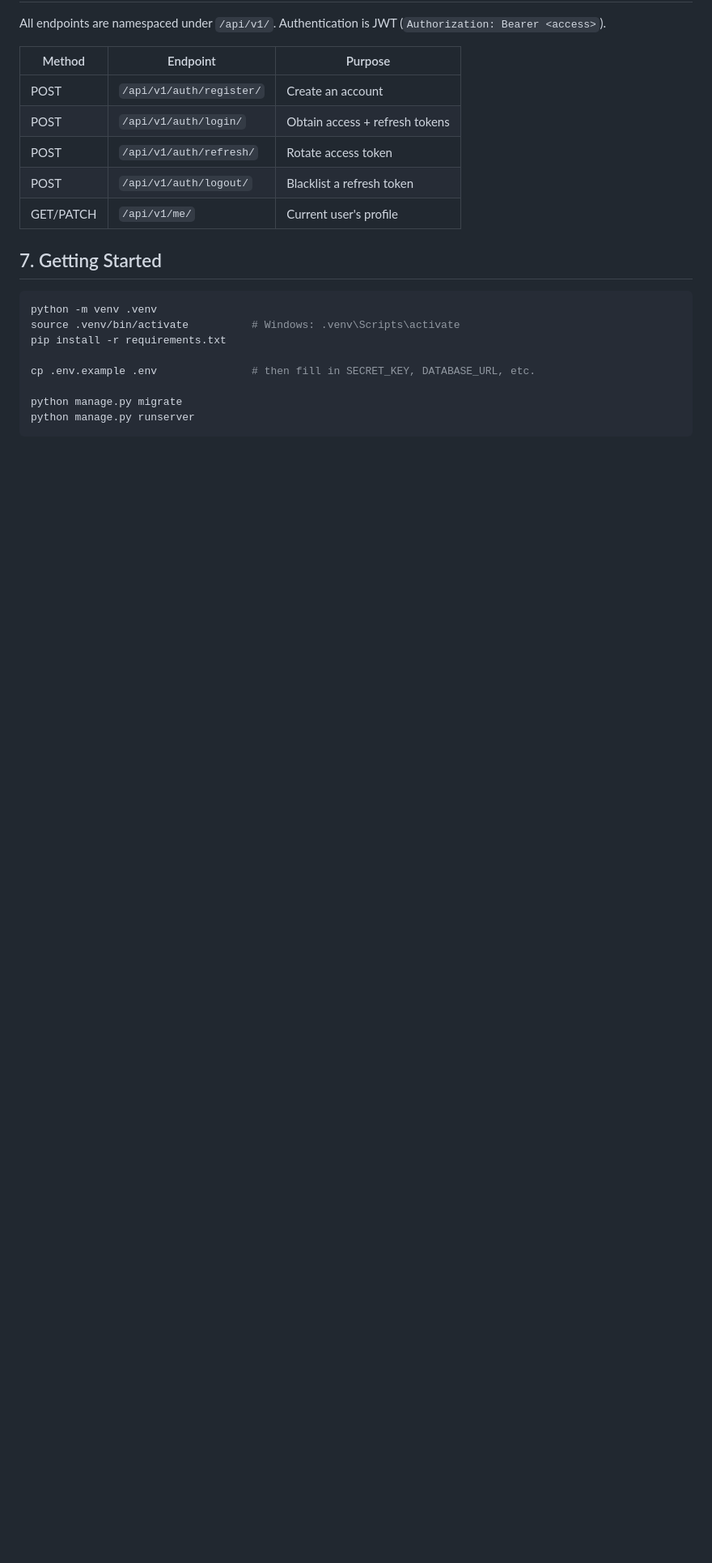
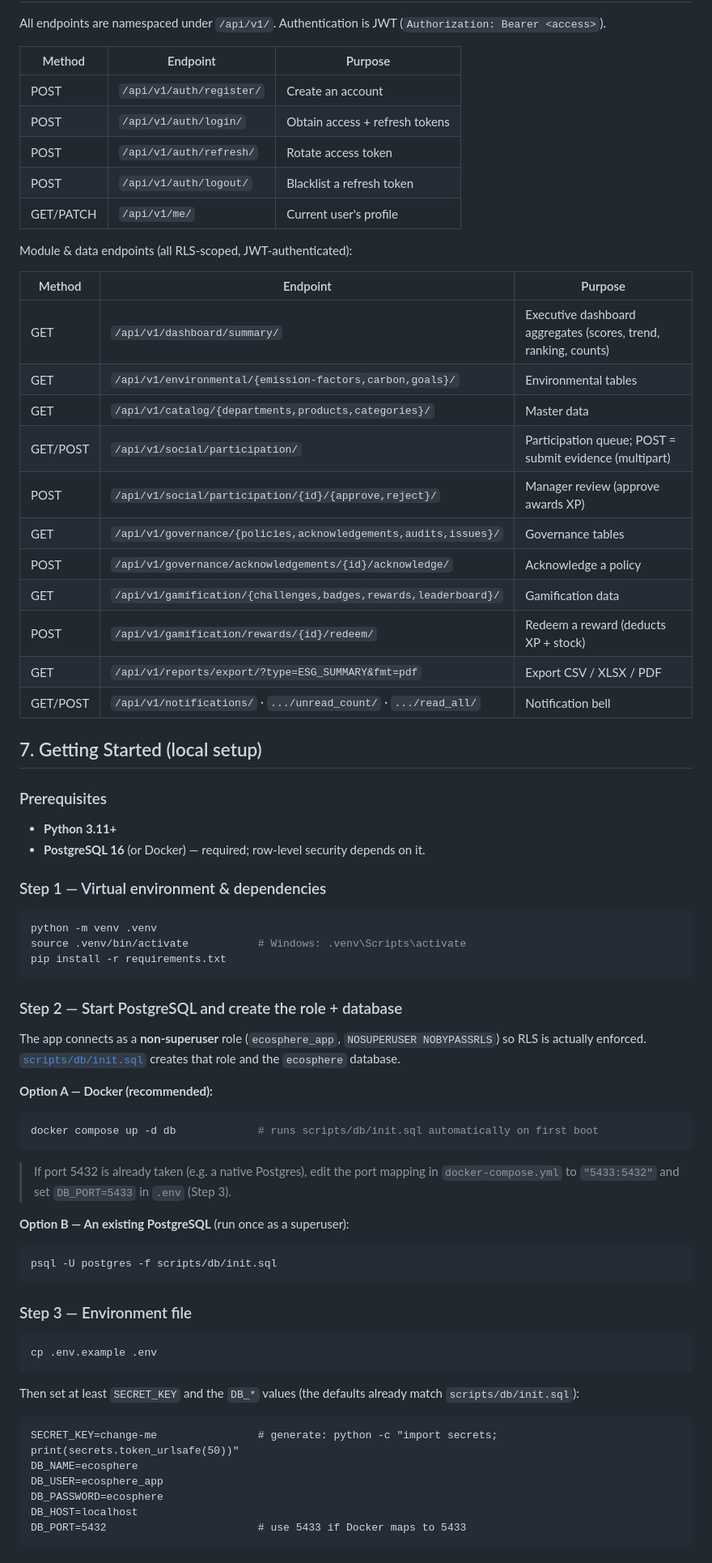
Before and after one commit to pravin-python/odoo-ecosphere-esg, a Markdown page: README.md, the part around one of its changes. Shown at 81% size. Drawn GitHub-style; blank space fills up the shorter version.

````diff
--- a/README.md
+++ b/README.md
@@ -138,13 +138,60 @@ All endpoints are namespaced under `/api/v1/`. Authentication is JWT (`Authoriza
 | POST | `/api/v1/auth/logout/` | Blacklist a refresh token |
 | GET/PATCH | `/api/v1/me/` | Current user's profile |
 
-## 7. Getting Started
+Module & data endpoints (all RLS-scoped, JWT-authenticated):
 
+| Method | Endpoint | Purpose |
+|---|---|---|
+| GET | `/api/v1/dashboard/summary/` | Executive dashboard aggregates (scores, trend, ranking, counts) |
+| GET | `/api/v1/environmental/{emission-factors,carbon,goals}/` | Environmental tables |
+| GET | `/api/v1/catalog/{departments,products,categories}/` | Master data |
+| GET/POST | `/api/v1/social/participation/` | Participation queue; POST = submit evidence (multipart) |
+| POST | `/api/v1/social/participation/{id}/{approve,reject}/` | Manager review (approve awards XP) |
+| GET | `/api/v1/governance/{policies,acknowledgements,audits,issues}/` | Governance tables |
+| POST | `/api/v1/governance/acknowledgements/{id}/acknowledge/` | Acknowledge a policy |
+| GET | `/api/v1/gamification/{challenges,badges,rewards,leaderboard}/` | Gamification data |
+| POST | `/api/v1/gamification/rewards/{id}/redeem/` | Redeem a reward (deducts XP + stock) |
+| GET | `/api/v1/reports/export/?type=ESG_SUMMARY&fmt=pdf` | Export CSV / XLSX / PDF |
+| GET/POST | `/api/v1/notifications/` · `.../unread_count/` · `.../read_all/` | Notification bell |
+
+## 7. Getting Started (local setup)
+
+### Prerequisites
+- **Python 3.11+**
+- **PostgreSQL 16** (or Docker) — required; row-level security depends on it.
+
+### Step 1 — Virtual environment & dependencies
 ```bash
 python -m venv .venv
-source .venv/bin/activate          # Windows: .venv\Scripts\activate
+source .venv/bin/activate           # Windows: .venv\Scripts\activate
 pip install -r requirements.txt
+```
 
-cp .env.example .env               # then fill in SECRET_KEY, DATABASE_URL, etc.
+### Step 2 — Start PostgreSQL and create the role + database
+The app connects as a **non-superuser** role (`ecosphere_app`, `NOSUPERUSER NOBYPASSRLS`) so RLS is actually enforced. [`scripts/db/init.sql`](scripts/db/init.sql) creates that role and the `ecosphere` database.
 
-python manage.py migrate
+**Option A — Docker (recommended):**
+```bash
+docker compose up -d db             # runs scripts/db/init.sql automatically on first boot
+```
+> If port 5432 is already taken (e.g. a native Postgres), edit the port mapping in `docker-compose.yml` to `"5433:5432"` and set `DB_PORT=5433` in `.env` (Step 3).
+
+**Option B — An existing PostgreSQL** (run once as a superuser):
+```bash
+psql -U postgres -f scripts/db/init.sql
+```
+
+### Step 3 — Environment file
+```bash
+cp .env.example .env
+```
+Then set at least `SECRET_KEY` and the `DB_*` values (the defaults already match `scripts/db/init.sql`):
+```dotenv
+SECRET_KEY=change-me                # generate: python -c "import secrets; print(secrets.token_urlsafe(50))"
+DB_NAME=ecosphere
+DB_USER=ecosphere_app
+DB_PASSWORD=ecosphere
+DB_HOST=localhost
+DB_PORT=5432                        # use 5433 if Docker maps to 5433
+```
+
````
Also changed, not shown: other parts of README.md (+40 -1 lines).
